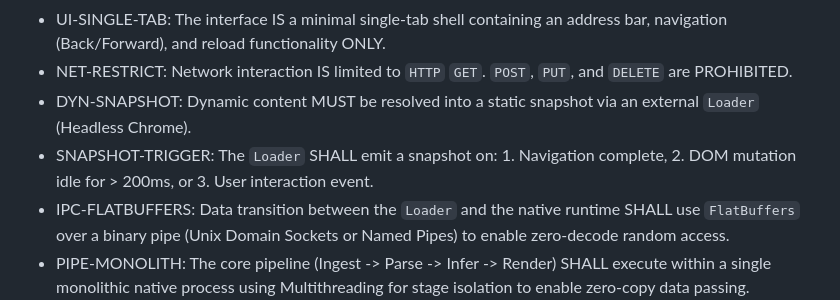
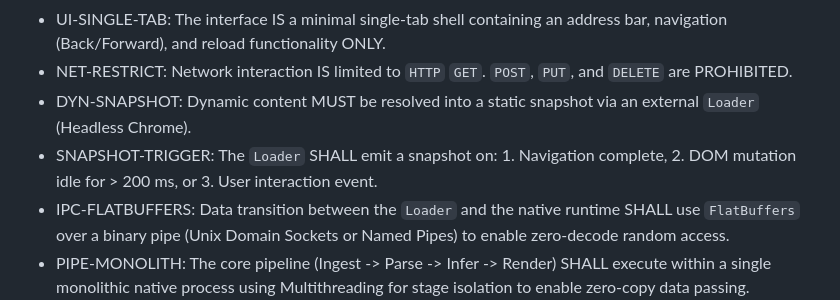
Before and after one commit to Rootodus/haram-filtered-media, a Markdown page: docs/architecture/ARCH-REQ.md, the part around the change. Drawn GitHub-style.

```diff
--- a/docs/architecture/ARCH-REQ.md
+++ b/docs/architecture/ARCH-REQ.md
@@ -17,7 +17,7 @@ Depends on: @STD-DOC
 - UI-SINGLE-TAB: The interface IS a minimal single-tab shell containing an address bar, navigation (Back/Forward), and reload functionality ONLY.
 - NET-RESTRICT: Network interaction IS limited to `HTTP` `GET`. `POST`, `PUT`, and `DELETE` are PROHIBITED.
 - DYN-SNAPSHOT: Dynamic content MUST be resolved into a static snapshot via an external `Loader` (Headless Chrome).
-- SNAPSHOT-TRIGGER: The `Loader` SHALL emit a snapshot on: 1. Navigation complete, 2. DOM mutation idle for > 200ms, or 3. User interaction event.
+- SNAPSHOT-TRIGGER: The `Loader` SHALL emit a snapshot on: 1. Navigation complete, 2. DOM mutation idle for > 200 ms, or 3. User interaction event.
 - IPC-FLATBUFFERS: Data transition between the `Loader` and the native runtime SHALL use `FlatBuffers` over a binary pipe (Unix Domain Sockets or Named Pipes) to enable zero-decode random access.
 - PIPE-MONOLITH: The core pipeline (Ingest -> Parse -> Infer -> Render) SHALL execute within a single monolithic native process using Multithreading for stage isolation to enable zero-copy data passing.
 - MODE-SUPPORT: The system SHALL support two `ExecutionMode` values: `latency` AND `throughput`.
```
